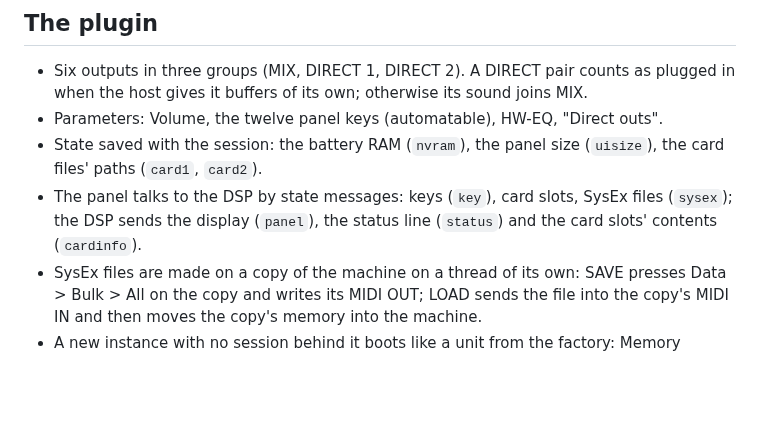
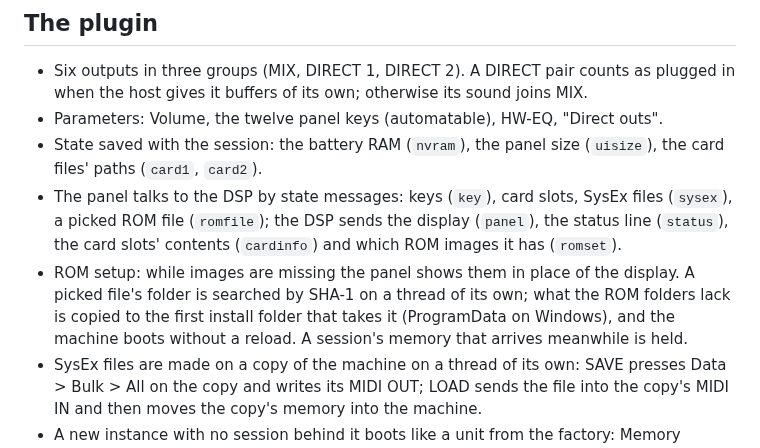
Before and after one commit to Helge666/ostrich220, a Markdown page: plugin/README.md, the part around the change. GitHub-like rendering; blank space fills up the shorter version.

```diff
--- a/plugin/README.md
+++ b/plugin/README.md
@@ -36,8 +36,13 @@ devices use nothing of the plugin, so they can go back to MAME.
 - State saved with the session: the battery RAM (`nvram`), the panel size (`uisize`), the
   card files' paths (`card1`, `card2`).
 - The panel talks to the DSP by state messages: keys (`key`), card slots, SysEx files
-  (`sysex`); the DSP sends the display (`panel`), the status line (`status`) and the card
-  slots' contents (`cardinfo`).
+  (`sysex`), a picked ROM file (`romfile`); the DSP sends the display (`panel`), the status
+  line (`status`), the card slots' contents (`cardinfo`) and which ROM images it has
+  (`romset`).
+- ROM setup: while images are missing the panel shows them in place of the display. A
+  picked file's folder is searched by SHA-1 on a thread of its own; what the ROM folders
+  lack is copied to the first install folder that takes it (ProgramData on Windows), and
+  the machine boots without a reload. A session's memory that arrives meanwhile is held.
 - SysEx files are made on a copy of the machine on a thread of its own: SAVE presses
   Data > Bulk > All on the copy and writes its MIDI OUT; LOAD sends the file into the copy's
   MIDI IN and then moves the copy's memory into the machine.
```
Also changed, not shown: README.md (+16 -7 lines), ROADMAP.md (+2 -2 lines), docs/rom-setup.png (added), 1 other file.
